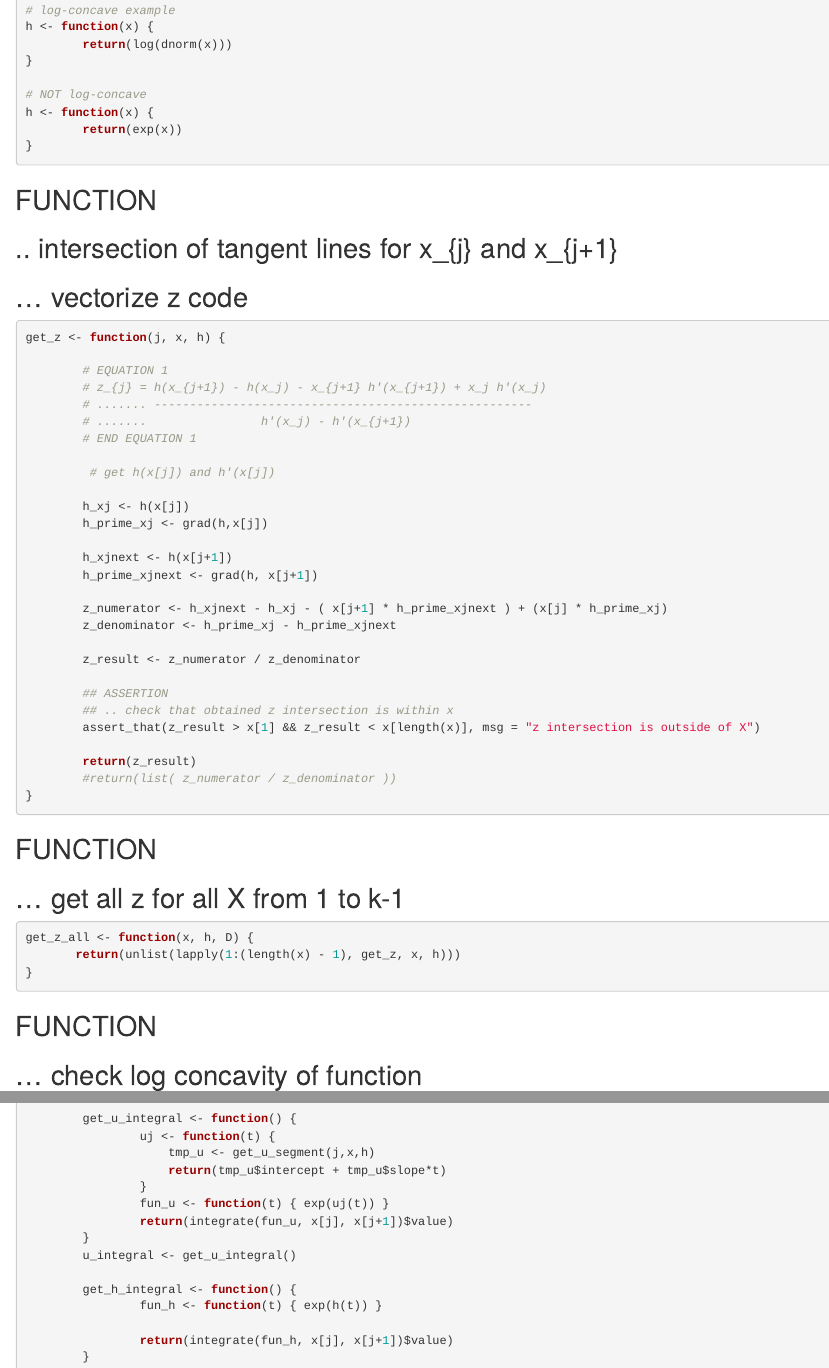
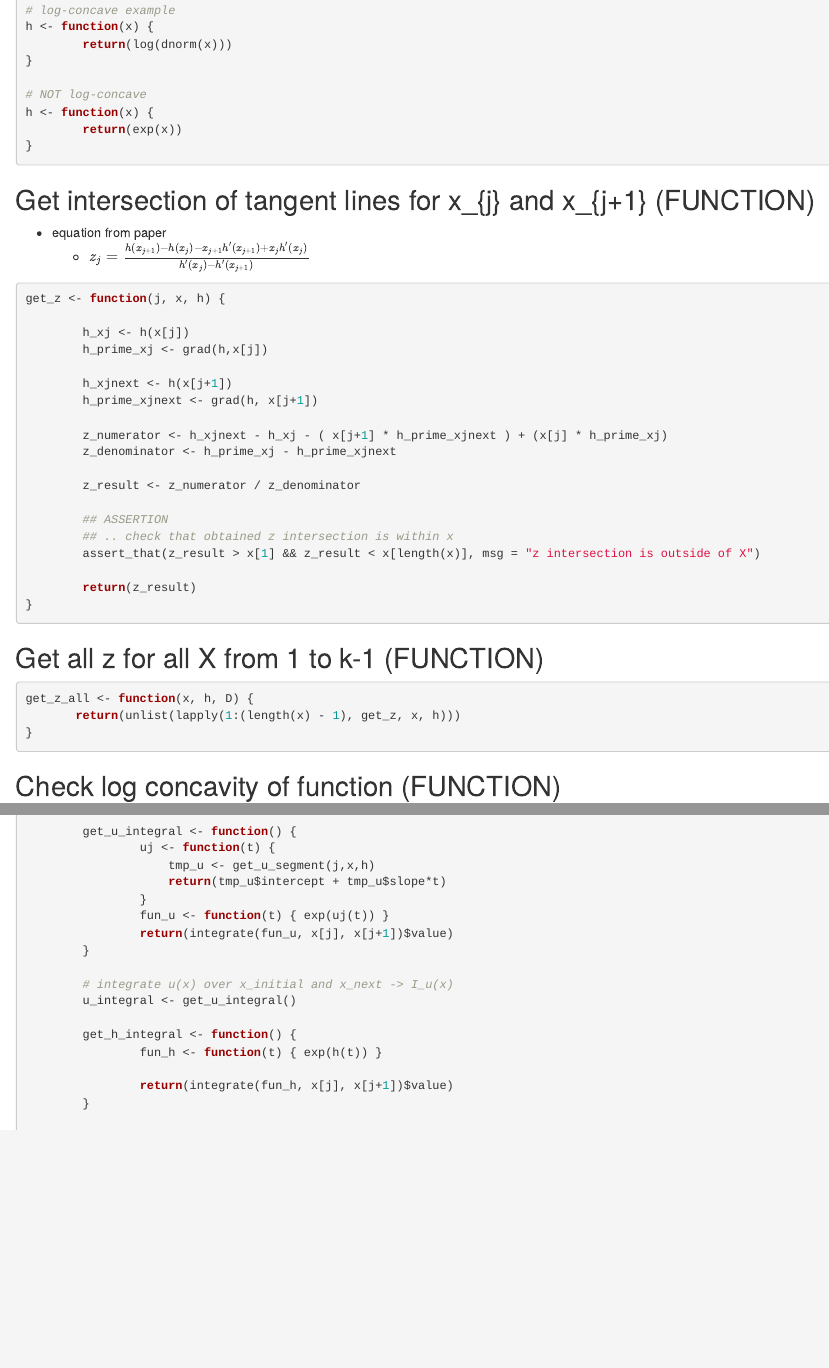
Before and after one commit to vaibhavram/ars, an R Markdown document (brandon_scratch.Rmd): the page in a window 1100 px wide, from 800 px down, and a second part further down, joined at a grey line. Rendered offline with R 4.5, knitr and Pandoc, with nearby package versions.

Commit message:
Cleanup markup regarding functions.

````diff
--- a/brandon_scratch.Rmd
+++ b/brandon_scratch.Rmd
@@ -2,7 +2,9 @@
 title: "brandon_scratch"
 author: "Brandon Mannion"
 date: "11/27/2018"
-output: html_document
+output:
+ html_document:
+  latex_engine: xelatex
 ---
 
 # PSEUDO / MISC.
@@ -50,19 +52,11 @@ h <- function(x) {
 }
 ```
 
-## FUNCTION
-## .. intersection of tangent lines for x_{j} and x_{j+1}
-## ... vectorize z code
+## Get intersection of tangent lines for x_{j} and x_{j+1} (FUNCTION)
+- equation from paper
+    - $z_{j} = \frac{h(x_{j+1}) - h(x_j) - x_{j+1} h'(x_{j+1}) + x_j h'(x_j)}{h'(x_j) - h'(x_{j+1})}$
 ```{r}
 get_z <- function(j, x, h) {
-
-        # EQUATION 1
-        # z_{j} = h(x_{j+1}) - h(x_j) - x_{j+1} h'(x_{j+1}) + x_j h'(x_j)
-        # ....... -----------------------------------------------------
-        # .......                h'(x_j) - h'(x_{j+1})
-        # END EQUATION 1
-
-         # get h(x[j]) and h'(x[j])
 
         h_xj <- h(x[j])
         h_prime_xj <- grad(h,x[j])
@@ -80,20 +74,17 @@ get_z <- function(j, x, h) {
         assert_that(z_result > x[1] && z_result < x[length(x)], msg = "z intersection is outside of X")
 
         return(z_result)
-        #return(list( z_numerator / z_denominator ))
 }
 ```
 
-## FUNCTION
-## ... get all z for all X from 1 to k-1
+## Get all z for all X from 1 to k-1 (FUNCTION)
 ```{r}
 get_z_all <- function(x, h, D) {
        return(unlist(lapply(1:(length(x) - 1), get_z, x, h)))
 }
 ```
 
-## FUNCTION
-## ... check log concavity of function
+## Check log concavity of function (FUNCTION)
 ```{r}
 check_log_concave <- function(j,x,h) {
 
@@ -105,6 +96,8 @@ check_log_concave <- function(j,x,h) {
                 fun_u <- function(t) { exp(uj(t)) }
                 return(integrate(fun_u, x[j], x[j+1])$value)
         }
+
+        # integrate u(x) over x_initial and x_next -> I_u(x)
         u_integral <- get_u_integral()
 
         get_h_integral <- function() {
````
Also changed, not shown: brandon_scratch.Rmd (23 more changed lines).
